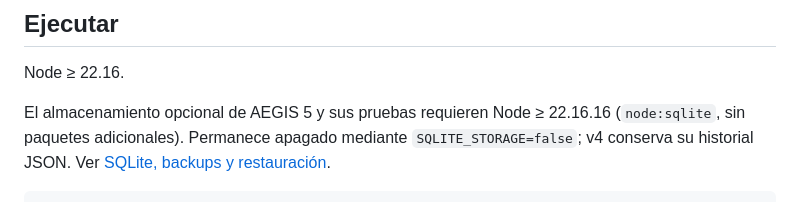
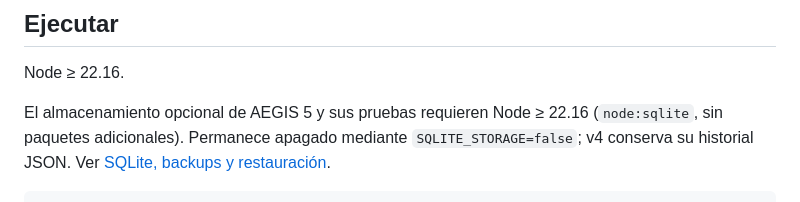
Before and after one commit to tuxevil/aegis, a Markdown page: README.md, the part around the change. GitHub-like rendering.

Commit message:
docs: revalidate PR-02 and fix Node minimum

```diff
--- a/README.md
+++ b/README.md
@@ -74,7 +74,7 @@ NOAA: los índices semanales no producen una clasificación oficial por umbral.
 
 Node ≥ 22.16.
 
-El almacenamiento opcional de AEGIS 5 y sus pruebas requieren Node ≥ 22.16.16
+El almacenamiento opcional de AEGIS 5 y sus pruebas requieren Node ≥ 22.16
 (`node:sqlite`, sin paquetes adicionales). Permanece apagado mediante
 `SQLITE_STORAGE=false`; v4 conserva su historial JSON. Ver
 [SQLite, backups y restauración](docs/architecture/aegis-5-storage.md).
```
Also changed, not shown: docs/verification/aegis-5-pr-02.md (+11 -0 lines).
